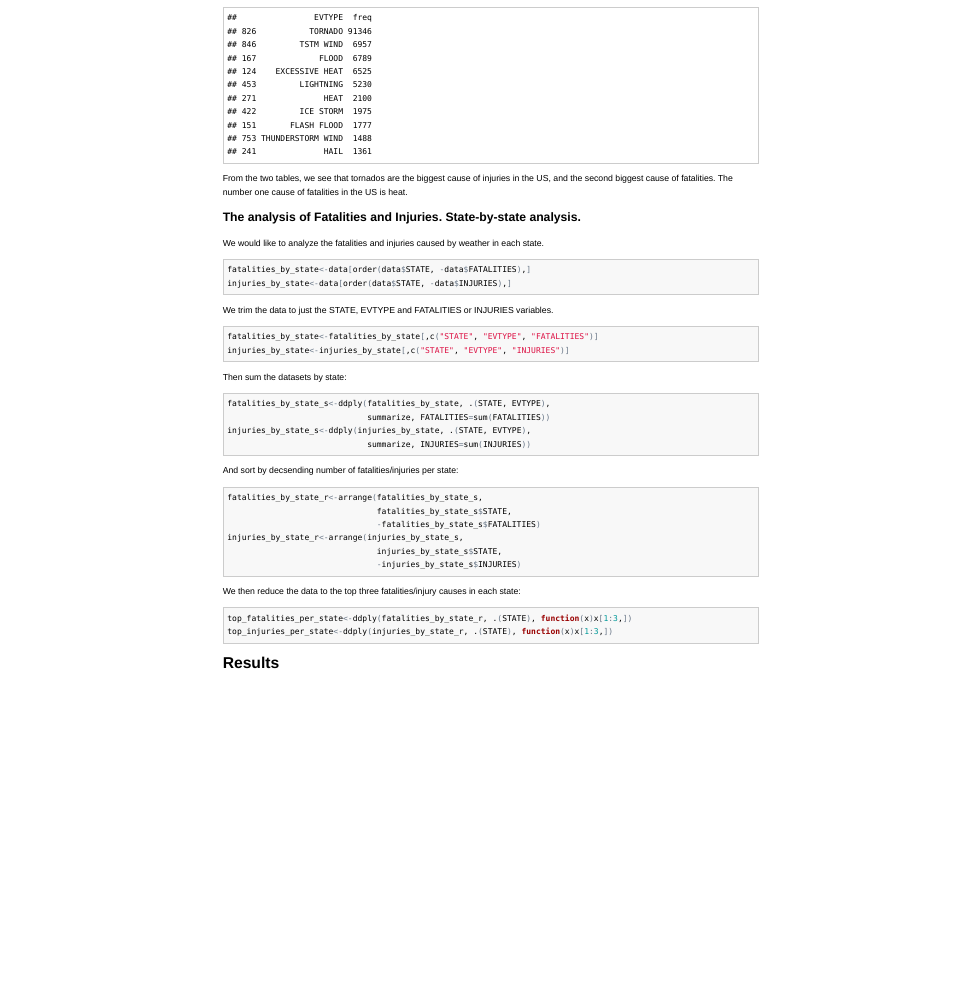
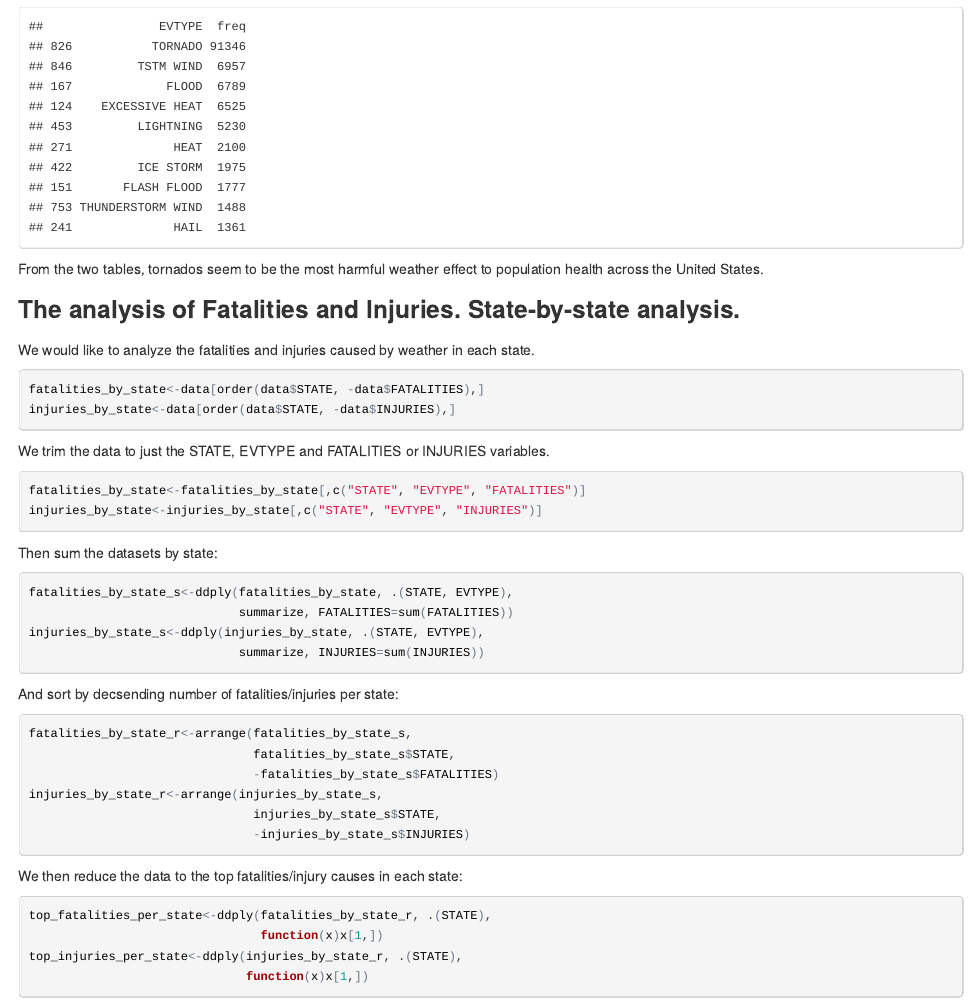
Before and after one commit to breynisson/RepResearch_PA2, an R Markdown document (PeerAssessment2.Rmd): the page in a window 1100 px wide, from 1110 px down before the commit and from 1860 px down after it, so that both start at the same text. The pictures show the output file PeerAssessment2.html that the author committed with the source, opened offline.

````diff
--- a/PeerAssessment2.Rmd
+++ b/PeerAssessment2.Rmd
@@ -39,7 +39,7 @@
 ```
 
 
-From the two tables, we see that tornados are the biggest cause of injuries in the US, and the second biggest cause of fatalities. The number one cause of fatalities in the US is heat.
+From the two tables, tornados seem to be the most harmful weather effect to population health across the United States.
 
 ### The analysis of Fatalities and Injuries. State-by-state analysis.
 
@@ -79,8 +79,10 @@
 
 ```
 
-We then reduce the data to the top three fatalities/injury causes in each state:
+We then reduce the data to the top fatalities/injury causes in each state:
 
 ```{r}
-top_fatalities_per_state<-ddply(fatalities_by_state_r, .(STATE), function(x)x[1:3,])
-top_injuries_per_state<-ddply(injuries_by_state_r, .(STATE), function(x)x[1:3,])
+top_fatalities_per_state<-ddply(fatalities_by_state_r, .(STATE),
+                                function(x)x[1,])
+top_injuries_per_state<-ddply(injuries_by_state_r, .(STATE),
+                              function(x)x[1,])
````
Also changed, not shown: PeerAssessment2.html, PeerAssessment2.md, PeerAssessment2.Rmd (11 more changed lines).
